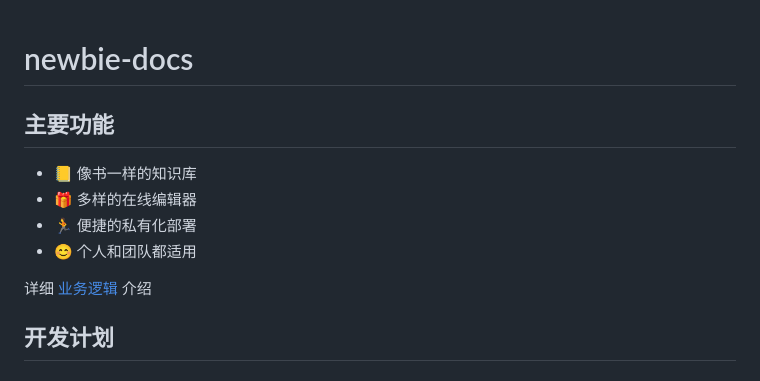
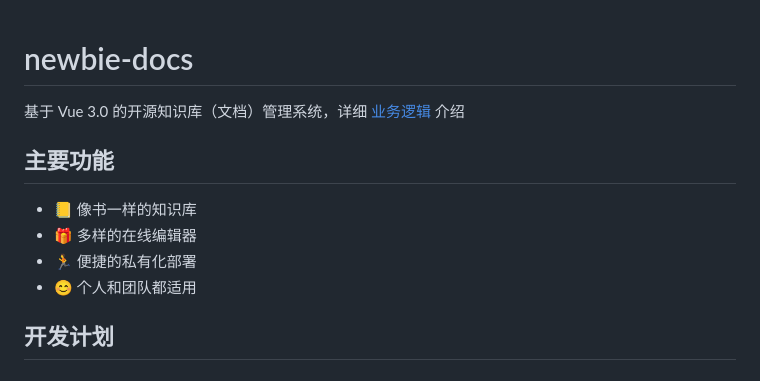
Before and after one commit to null-object-0000/newbie-docs, a Markdown page: README.md, the part around the change. Drawn GitHub-style.

```diff
--- a/README.md
+++ b/README.md
@@ -1,4 +1,6 @@
 # newbie-docs
+
+基于 Vue 3.0 的开源知识库（文档）管理系统，详细 [业务逻辑](./BusinessLogic.md) 介绍
 
 ## 主要功能
 
@@ -6,8 +8,6 @@
 - :gift: 多样的在线编辑器
 - :running:	便捷的私有化部署
 - :blush:	个人和团队都适用
-
-详细 [业务逻辑](./BusinessLogic.md) 介绍
 
 ## 开发计划
 
```
